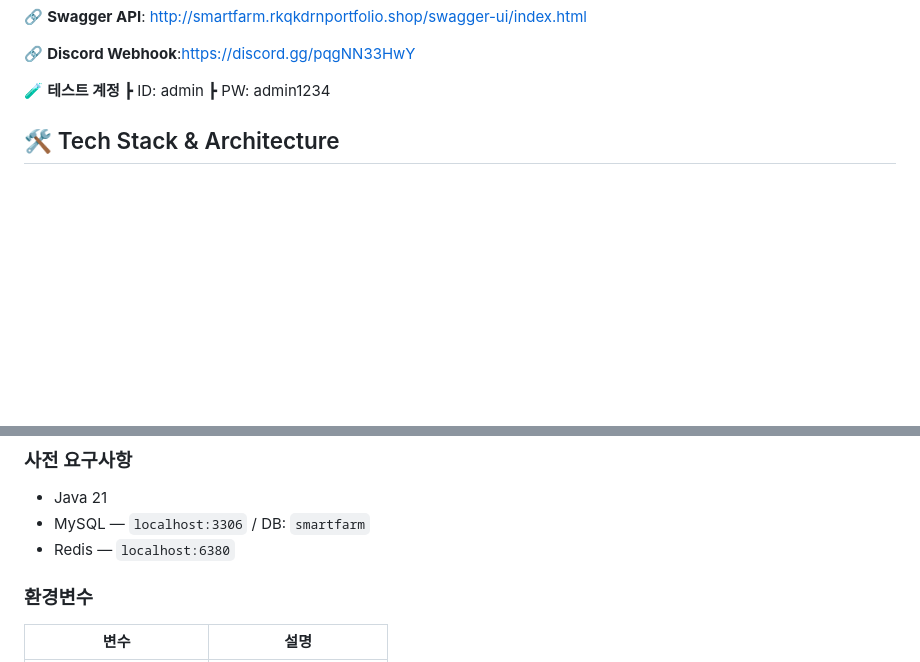
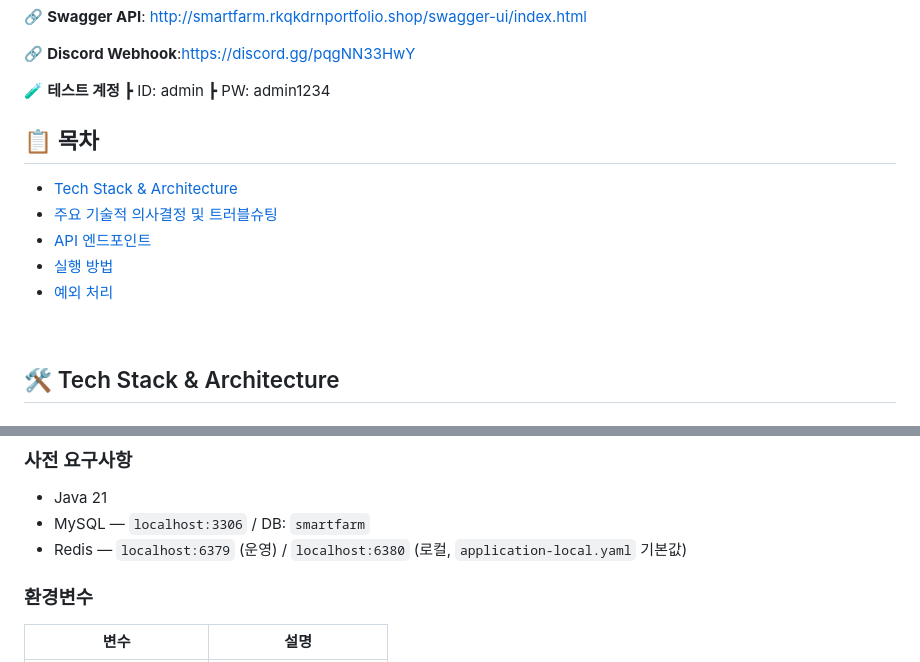
Before and after one commit to luma200ok/smartfarm, a Markdown page: README.md, 2 parts joined by grey strips. Drawn GitHub-style; blank space fills up the shorter version.

Commit message:
docs: 목차 추가 및 Redis 포트 안내 수정

```diff
--- a/README.md
+++ b/README.md
@@ -16,6 +16,16 @@
 🧪 **테스트 계정**
 ┣ ID: admin
 ┣ PW: admin1234
+<br>
+
+## 📋 목차
+
+- [Tech Stack & Architecture](#️-tech-stack--architecture)
+- [주요 기술적 의사결정 및 트러블슈팅](#-주요-기술적-의사결정-및-트러블-슈팅)
+- [API 엔드포인트](#-api-엔드포인트)
+- [실행 방법](#️-실행-방법)
+- [예외 처리](#-예외-처리)
+
 <br>
 
 ## 🛠️ Tech Stack & Architecture
@@ -153,7 +163,7 @@
 ### 사전 요구사항
 * Java 21
 * MySQL — `localhost:3306` / DB: `smartfarm`
-* Redis — `localhost:6380`
+* Redis — `localhost:6379` (운영) / `localhost:6380` (로컬, `application-local.yaml` 기본값)
 
 ### 환경변수
 | 변수 | 설명 |
```
Also changed, not shown: other parts of README.md (+1 -1 lines).
